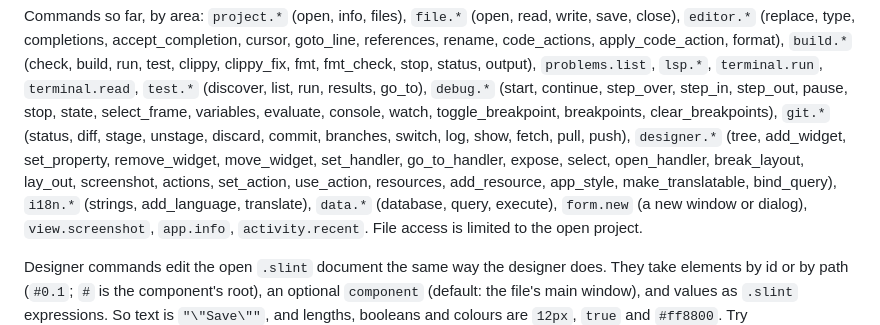
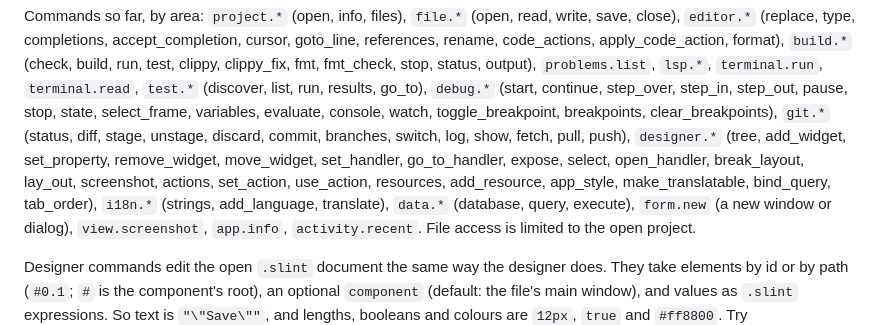
Before and after one commit to deveshrai/perox-tools, a Markdown page: docs/mcp.md, the part around the change. Rendered like a GitHub page.

```diff
--- a/docs/mcp.md
+++ b/docs/mcp.md
@@ -63,7 +63,7 @@ step_in, step_out, pause, stop, state, select_frame, variables, evaluate, consol
 toggle_breakpoint, breakpoints, clear_breakpoints),
 `git.*` (status, diff, stage, unstage, discard, commit, branches, switch, log, show, fetch, pull, push), `designer.*` (tree,
 add_widget, set_property, remove_widget, move_widget, set_handler, go_to_handler, expose,
-select, open_handler, break_layout, lay_out, screenshot, actions, set_action, use_action, resources, add_resource, app_style, make_translatable, bind_query), `i18n.*` (strings, add_language,
+select, open_handler, break_layout, lay_out, screenshot, actions, set_action, use_action, resources, add_resource, app_style, make_translatable, bind_query, tab_order), `i18n.*` (strings, add_language,
 translate), `data.*` (database, query, execute), `form.new` (a new window or dialog),
 `view.screenshot`, `app.info`, `activity.recent`. File access is limited to the open project.
 
```
Also changed, not shown: README.md (+7 -0 lines), docs/roadmap.md (+1 -1 lines), docs/screenshots/tab-order.png (added), 5 other files.
